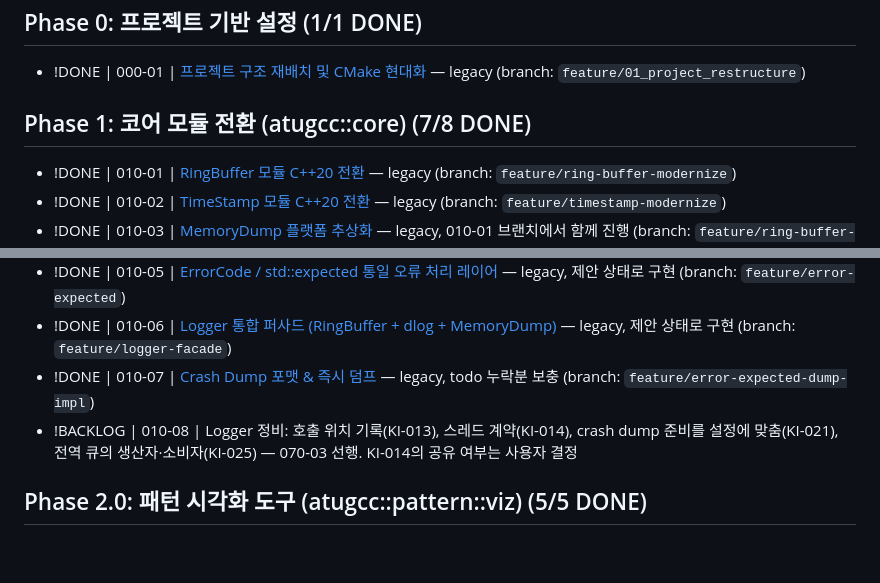
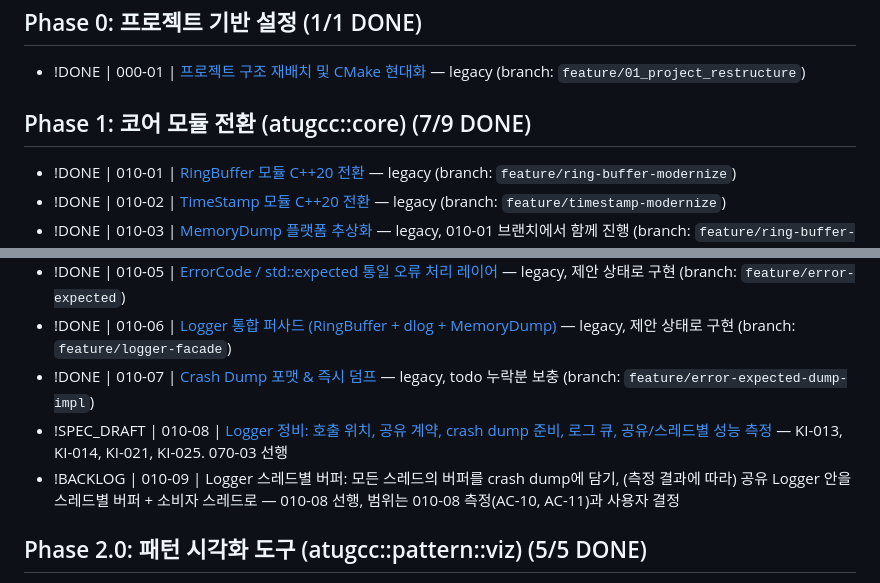
Before and after one commit to hataeung2/cpp, a Markdown page: docs/tasks/agent_todo.md, 2 parts joined by grey strips. Rendered like a GitHub page; blank space fills up the shorter version.

Commit message:
docs(010-08): spec draft — Logger cleanup and shared vs per-thread measurement; add 010-09
Co-Authored-By: Claude Opus 5.5 <noreply@anthropic.com>

```diff
--- a/docs/tasks/agent_todo.md
+++ b/docs/tasks/agent_todo.md
@@ -41,7 +41,7 @@ ID는 다시 쓰지 않는다.
 ## Phase 0: 프로젝트 기반 설정 (1/1 DONE)
 - !DONE | 000-01 | [프로젝트 구조 재배치 및 CMake 현대화](/docs/specs/01_project_restructure.md) — legacy (branch: `feature/01_project_restructure`)
 
-## Phase 1: 코어 모듈 전환 (atugcc::core) (7/8 DONE)
+## Phase 1: 코어 모듈 전환 (atugcc::core) (7/9 DONE)
 - !DONE | 010-01 | [RingBuffer 모듈 C++20 전환](/docs/specs/03_ring_buffer_modernize.md) — legacy (branch: `feature/ring-buffer-modernize`)
 - !DONE | 010-02 | [TimeStamp 모듈 C++20 전환](/docs/specs/04_timestamp_modernize.md) — legacy (branch: `feature/timestamp-modernize`)
 - !DONE | 010-03 | [MemoryDump 플랫폼 추상화](/docs/specs/05_memory_dump_refactor.md) — legacy, 010-01 브랜치에서 함께 진행 (branch: `feature/ring-buffer-modernize`)
@@ -49,7 +49,8 @@ ID는 다시 쓰지 않는다.
 - !DONE | 010-05 | [ErrorCode / std::expected 통일 오류 처리 레이어](/docs/specs/09_error_expected.md) — legacy, 제안 상태로 구현 (branch: `feature/error-expected`)
 - !DONE | 010-06 | [Logger 통합 퍼사드 (RingBuffer + dlog + MemoryDump)](/docs/specs/10_logger_facade.md) — legacy, 제안 상태로 구현 (branch: `feature/logger-facade`)
 - !DONE | 010-07 | [Crash Dump 포맷 & 즉시 덤프](/docs/specs/09_001_dump_format.md) — legacy, todo 누락분 보충 (branch: `feature/error-expected-dump-impl`)
-- !BACKLOG | 010-08 | Logger 정비: 호출 위치 기록(KI-013), 스레드 계약(KI-014), crash dump 준비를 설정에 맞춤(KI-021), 전역 큐의 생산자·소비자(KI-025) — 070-03 선행. KI-014의 공유 여부는 사용자 결정
+- !SPEC_DRAFT | 010-08 | [Logger 정비: 호출 위치, 공유 계약, crash dump 준비, 로그 큐, 공유/스레드별 성능 측정](/docs/specs/010_08_logger_cleanup.md) — KI-013, KI-014, KI-021, KI-025. 070-03 선행
+- !BACKLOG | 010-09 | Logger 스레드별 버퍼: 모든 스레드의 버퍼를 crash dump에 담기, (측정 결과에 따라) 공유 Logger 안을 스레드별 버퍼 + 소비자 스레드로 — 010-08 선행, 범위는 010-08 측정(AC-10, AC-11)과 사용자 결정
 
 ## Phase 2.0: 패턴 시각화 도구 (atugcc::pattern::viz) (5/5 DONE)
 - !DONE | 020-01 | [패턴 시각화 도구 구현: 터미널 트리·상태 흐름 트레이서(ANSI), 다이어그램 스니펫(PlantUML 기본, Mermaid/D2 선택)](/docs/specs/08_pattern_visualizer.md) — legacy (branch: `feature/pattern-visualizer`)
```
Also changed, not shown: docs/specs/010_08_logger_cleanup.md (added, +175 -0 lines).
